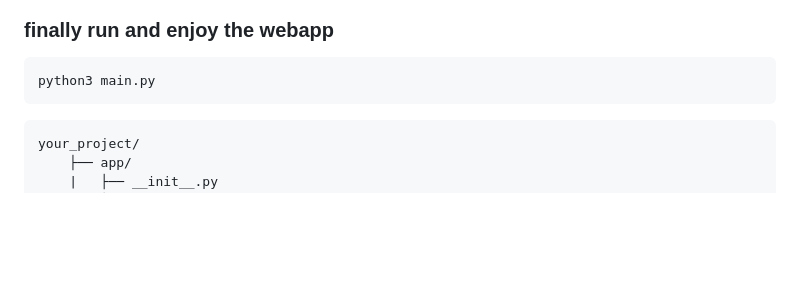
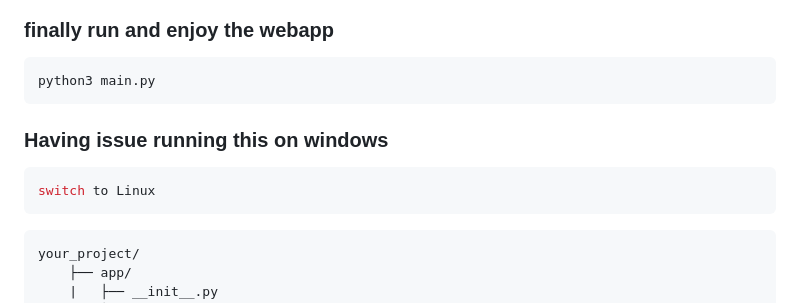
Before and after one commit to 0rajnishk/Music-Player-MAD-I, a Markdown page: Readme.md, the part around the change. Drawn GitHub-style; blank space fills up the shorter version.

````diff
--- a/Readme.md
+++ b/Readme.md
@@ -53,7 +53,10 @@ pip install -r requirements.txt
 ```bash
 python3 main.py
 ```
-
+### Having issue running this on windows
+```bash
+switch to Linux
+```
 
 ```bash
 your_project/
````
